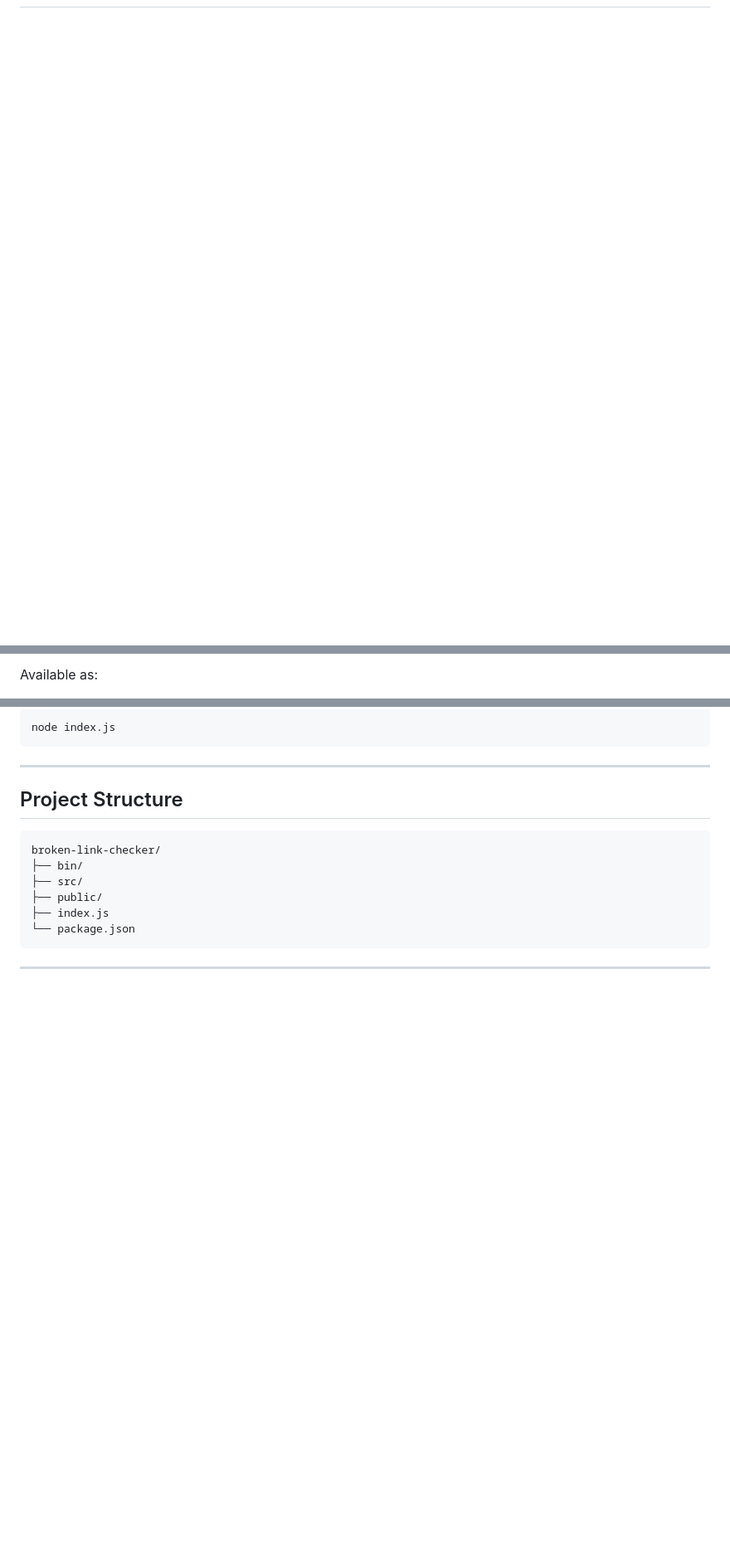
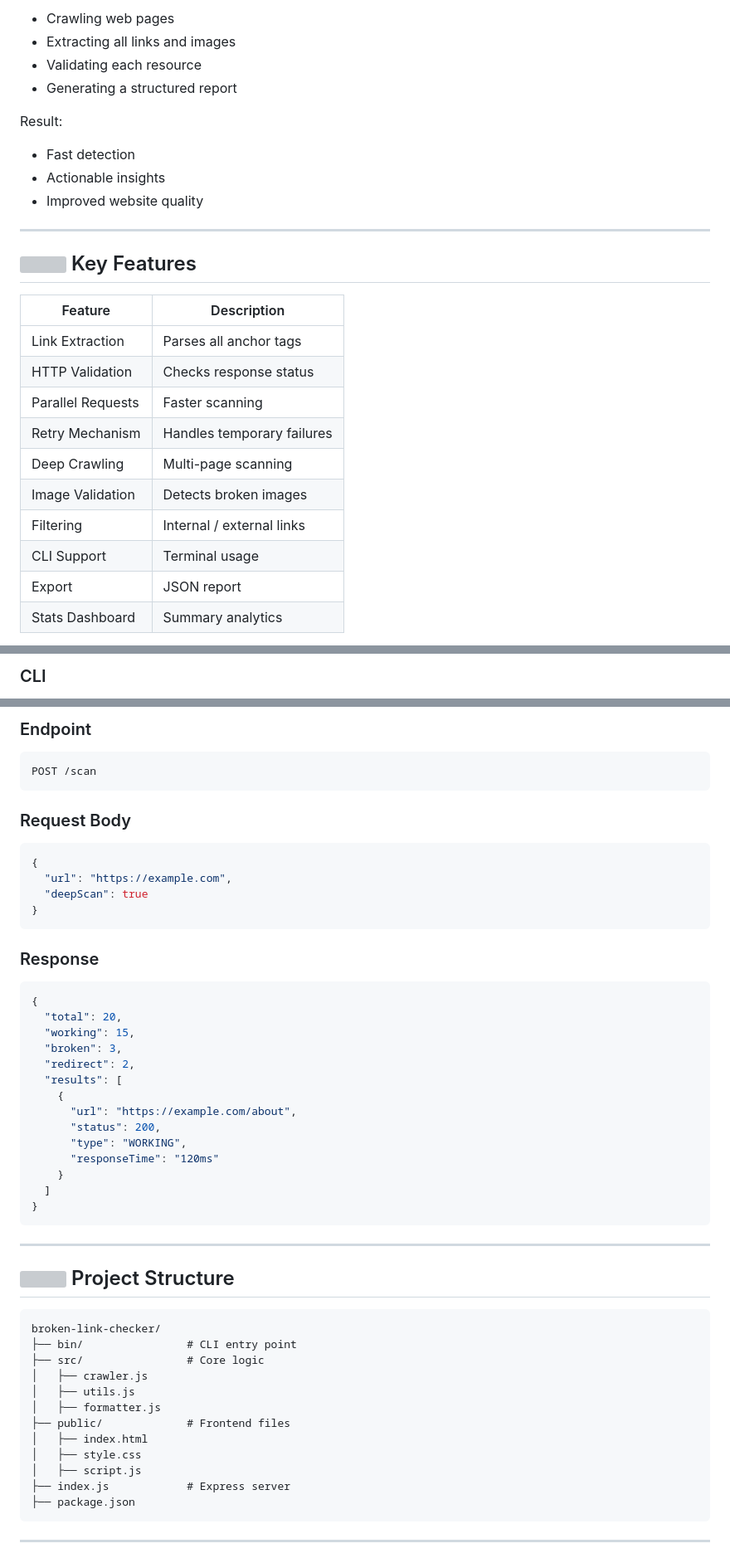
Before and after one commit to Chhatrapati-sahu-09/broken-link-checker, a Markdown page: README.md, 3 parts joined by grey strips. Shown at 83% size. Rendered like a GitHub page; blank space fills up the shorter version; grey boxes are pictures that could not be loaded.

Commit message:
Enhance README

````diff
--- a/README.md
+++ b/README.md
@@ -11,0 +61,28 @@
+* Crawling web pages
+* Extracting all links and images
+* Validating each resource
+* Generating a structured report
+
+Result:
+
+* Fast detection
+* Actionable insights
+* Improved website quality
+
+---
+
+## <img src="https://tabler-icons.io/static/tabler-icons/icons/bolt.svg" width="22"/> Key Features
+
+| Feature           | Description                |
+| ----------------- | -------------------------- |
+| Link Extraction   | Parses all anchor tags     |
+| HTTP Validation   | Checks response status     |
+| Parallel Requests | Faster scanning            |
+| Retry Mechanism   | Handles temporary failures |
+| Deep Crawling     | Multi-page scanning        |
+| Image Validation  | Detects broken images      |
+| Filtering         | Internal / external links  |
+| CLI Support       | Terminal usage             |
+| Export            | JSON report                |
+| Stats Dashboard   | Summary analytics          |
+
@@ -33,3 +113,3 @@ Broken Link Checker is a developer-focused tool that scans websites and identifi
 
-Available as:
+### CLI
 
@@ -77,6 +182,36 @@ npm install
 
-```bash
-node index.js
+### Endpoint
+
+```
+POST /scan
+```
+
+### Request Body
+
+```json
+{
+  "url": "https://example.com",
+  "deepScan": true
+}
+```
+
+### Response
+
+```json
+{
+  "total": 20,
+  "working": 15,
+  "broken": 3,
+  "redirect": 2,
+  "results": [
+    {
+      "url": "https://example.com/about",
+      "status": 200,
+      "type": "WORKING",
+      "responseTime": "120ms"
+    }
+  ]
+}
 ```
 
 ---
@@ -85,11 +220,17 @@ node index.js
 
 ```text
 broken-link-checker/
-├── bin/
-├── src/
-├── public/
-├── index.js
-└── package.json
+├── bin/                # CLI entry point
+├── src/                # Core logic
+│   ├── crawler.js
+│   ├── utils.js
+│   ├── formatter.js
+├── public/             # Frontend files
+│   ├── index.html
+│   ├── style.css
+│   ├── script.js
+├── index.js            # Express server
+├── package.json
 ```
 
 ---
````
Also changed, not shown: other parts of README.md (+152 -46 lines).
